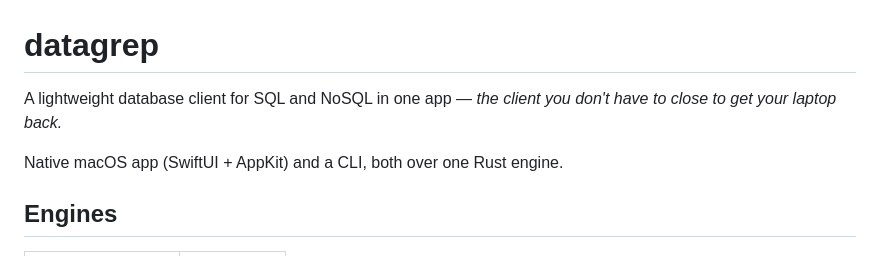
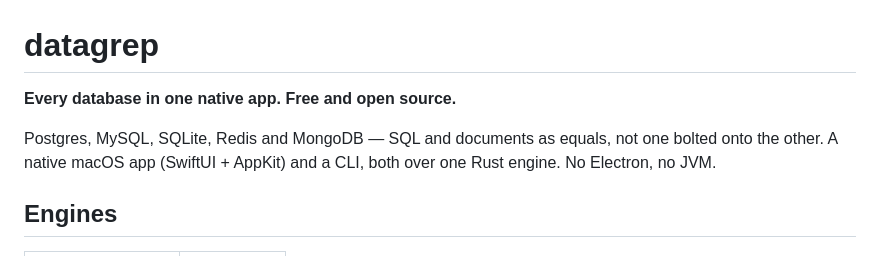
Before and after one commit to chud-lori/datagrep, a Markdown page: README.md, the part around the change. Drawn GitHub-style.

Commit message:
new tagline

```diff
--- a/README.md
+++ b/README.md
@@ -1,9 +1,10 @@
 # datagrep
 
-A lightweight database client for SQL and NoSQL in one app — *the client you don't
-have to close to get your laptop back.*
+**Every database in one native app. Free and open source.**
 
-Native macOS app (SwiftUI + AppKit) and a CLI, both over one Rust engine.
+Postgres, MySQL, SQLite, Redis and MongoDB — SQL and documents as equals, not one
+bolted onto the other. A native macOS app (SwiftUI + AppKit) and a CLI, both over
+one Rust engine. No Electron, no JVM.
 
 ## Engines
 
```
